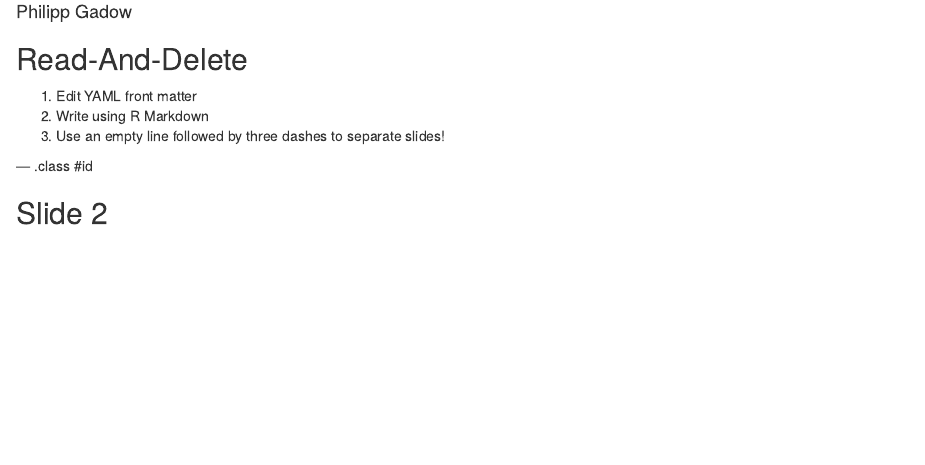
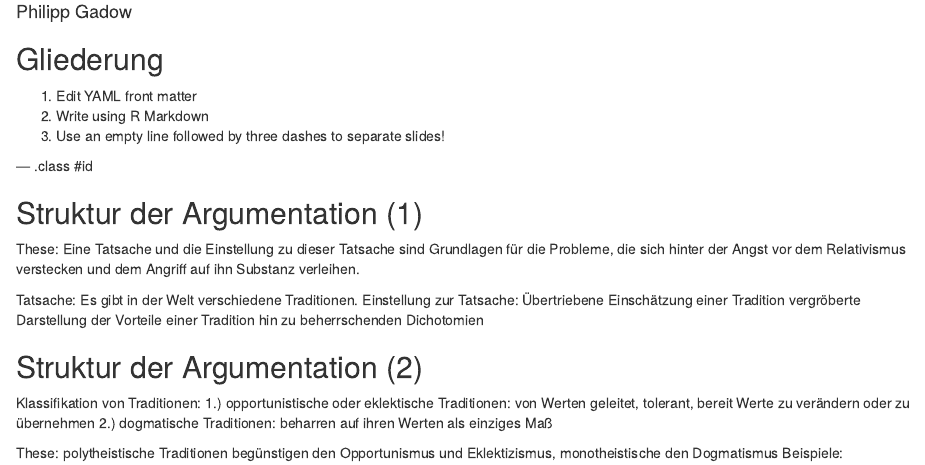
Before and after one commit to philippgadow/slidify_talk_2016-05-25_Feyerabend_Relativismus, an R Markdown document (index.Rmd): the page in a window 1100 px wide, from 120 px down. Rendered offline with R 4.5, knitr and Pandoc, with nearby package versions.

Commit message:
publishing deck

```diff
--- a/index.Rmd
+++ b/index.Rmd
@@ -1,9 +1,9 @@
 ---
-title       : Paul Feyerabend - Erkenntnis für freie Menschen
-subtitle    : Die Angst vor dem Relativismus
+title       : Die Angst vor dem Relativismus Menschen
+subtitle    : Paul Feyerabend - Erkenntnis für freie
 author      : Philipp Gadow
 job         :
-framework   : reveal.js        # {io2012, html5slides, shower, dzslides, ...}
+framework   : beamer        # {io2012, html5slides, shower, dzslides, reveal.js ...}
 highlighter : highlight.js  # {highlight.js, prettify, highlight}
 hitheme     : tomorrow      #
 widgets     : []            # {mathjax, quiz, bootstrap}
@@ -11,7 +11,7 @@ mode        : selfcontained # {standalone, draft}
 knit        : slidify::knit2slides
 ---
 
-## Read-And-Delete
+## Gliederung
 
 1. Edit YAML front matter
 2. Write using R Markdown
@@ -19,4 +19,19 @@ knit        : slidify::knit2slides
 
 --- .class #id
 
-## Slide 2
+## Struktur der Argumentation (1)
+These: Eine Tatsache und die Einstellung zu dieser Tatsache sind Grundlagen für die Probleme, die sich hinter der Angst vor dem Relativismus verstecken und dem Angriff auf ihn Substanz verleihen.
+
+Tatsache: Es gibt in der Welt verschiedene Traditionen.
+Einstellung zur Tatsache:
+Übertriebene Einschätzung einer Tradition
+vergröberte Darstellung der Vorteile einer Tradition hin zu beherrschenden Dichotomien
+
+## Struktur der Argumentation (2)
+Klassifikation von Traditionen:
+1.) opportunistische oder eklektische Traditionen: von Werten geleitet, tolerant, bereit Werte zu verändern oder zu übernehmen
+2.) dogmatische Traditionen: beharren auf ihren Werten als einziges Maß
+
+
+These: polytheistische Traditionen begünstigen den Opportunismus und Eklektizismus, monotheistische den Dogmatismus
+Beispiele:
```
